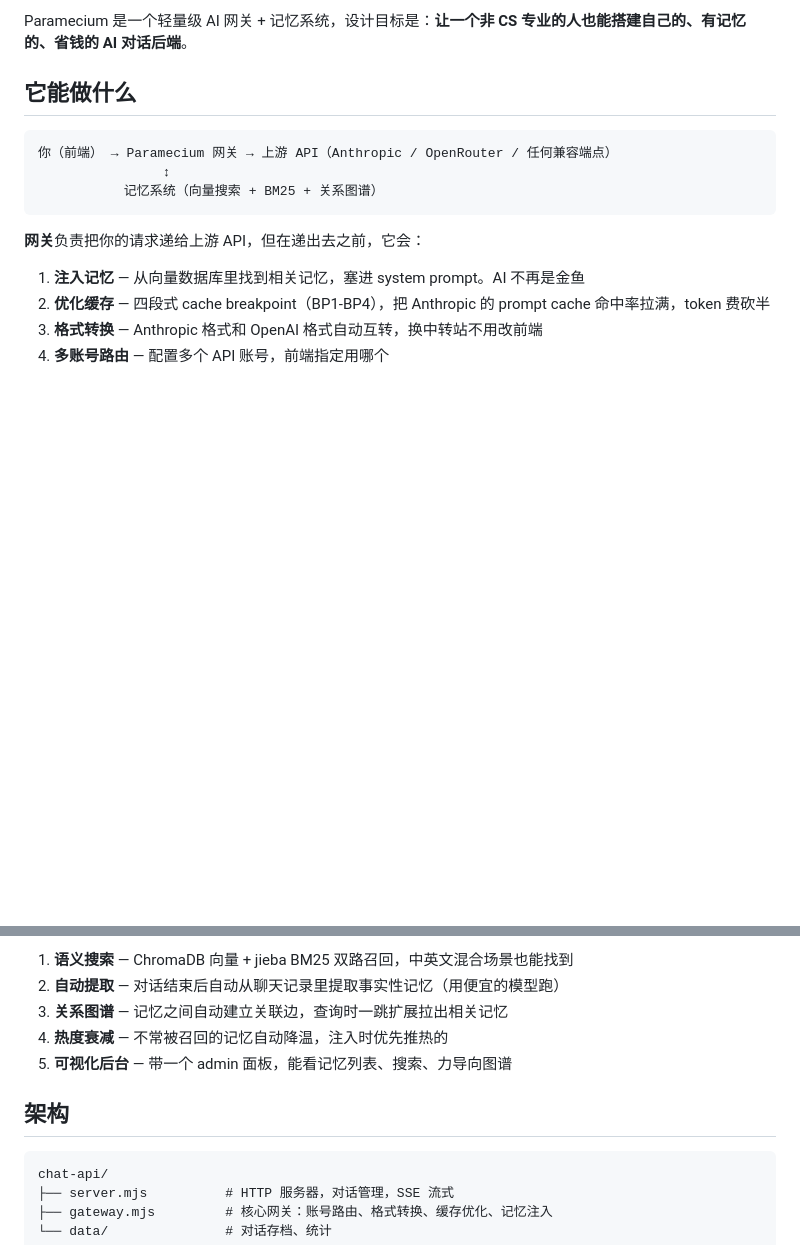
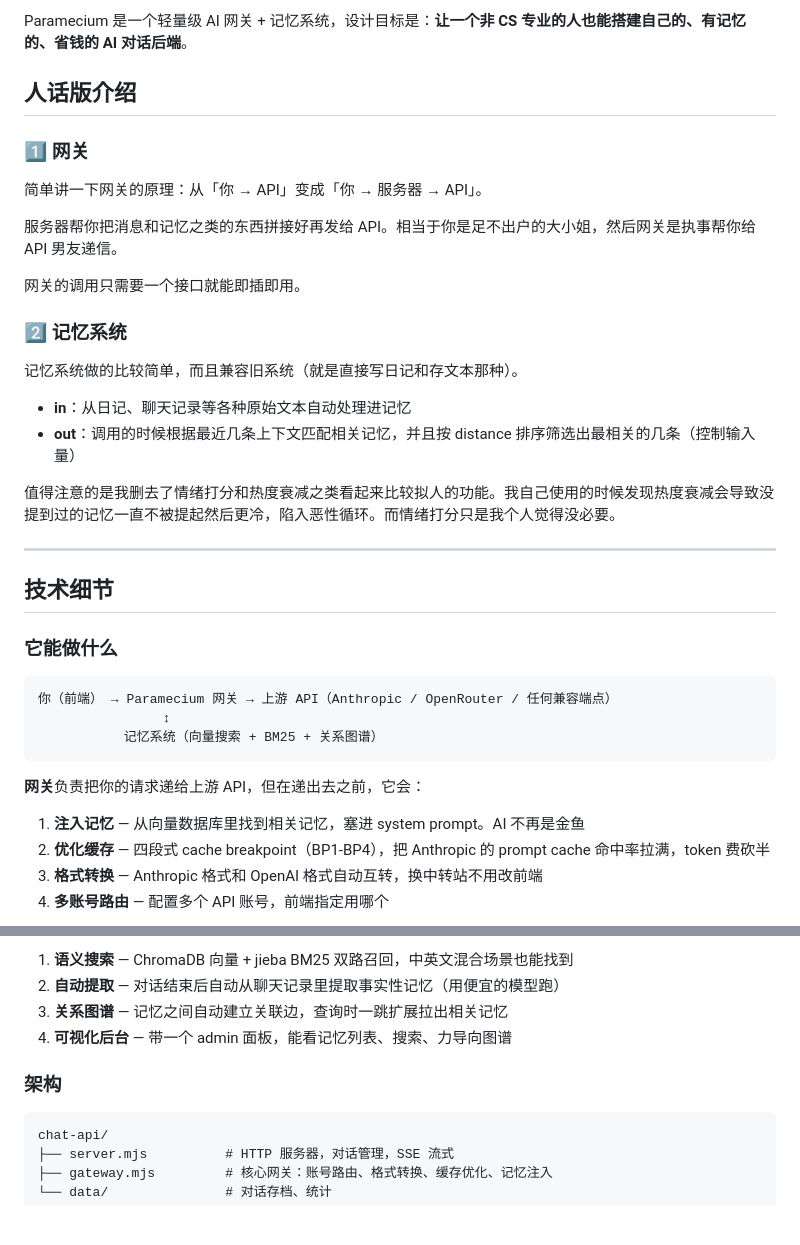
Before and after one commit to Shitsuten/paramecium, a Markdown page: README.md, 2 parts joined by grey strips. Drawn GitHub-style; blank space fills up the shorter version.

Commit message:
Add author intro section before technical details

````diff
--- a/README.md
+++ b/README.md
@@ -6,7 +6,30 @@
 
 Paramecium 是一个轻量级 AI 网关 + 记忆系统，设计目标是：**让一个非 CS 专业的人也能搭建自己的、有记忆的、省钱的 AI 对话后端**。
 
-## 它能做什么
+## 人话版介绍
+
+### 1️⃣ 网关
+
+简单讲一下网关的原理：从「你 → API」变成「你 → 服务器 → API」。
+
+服务器帮你把消息和记忆之类的东西拼接好再发给 API。相当于你是足不出户的大小姐，然后网关是执事帮你给 API 男友递信。
+
+网关的调用只需要一个接口就能即插即用。
+
+### 2️⃣ 记忆系统
+
+记忆系统做的比较简单，而且兼容旧系统（就是直接写日记和存文本那种）。
+
+- **in**：从日记、聊天记录等各种原始文本自动处理进记忆
+- **out**：调用的时候根据最近几条上下文匹配相关记忆，并且按 distance 排序筛选出最相关的几条（控制输入量）
+
+值得注意的是我删去了情绪打分和热度衰减之类看起来比较拟人的功能。我自己使用的时候发现热度衰减会导致没提到过的记忆一直不被提起然后更冷，陷入恶性循环。而情绪打分只是我个人觉得没必要。
+
+---
+
+## 技术细节
+
+### 它能做什么
 
 ```
 你（前端） → Paramecium 网关 → 上游 API（Anthropic / OpenRouter / 任何兼容端点）
@@ -26,10 +49,9 @@ Paramecium 是一个轻量级 AI 网关 + 记忆系统，设计目标是：**让
 1. **语义搜索** — ChromaDB 向量 + jieba BM25 双路召回，中英文混合场景也能找到
 2. **自动提取** — 对话结束后自动从聊天记录里提取事实性记忆（用便宜的模型跑）
 3. **关系图谱** — 记忆之间自动建立关联边，查询时一跳扩展拉出相关记忆
-4. **热度衰减** — 不常被召回的记忆自动降温，注入时优先推热的
-5. **可视化后台** — 带一个 admin 面板，能看记忆列表、搜索、力导向图谱
+4. **可视化后台** — 带一个 admin 面板，能看记忆列表、搜索、力导向图谱
 
-## 架构
+### 架构
 
 ```
 chat-api/
````
Also changed, not shown: other parts of README.md (+3 -3 lines).
